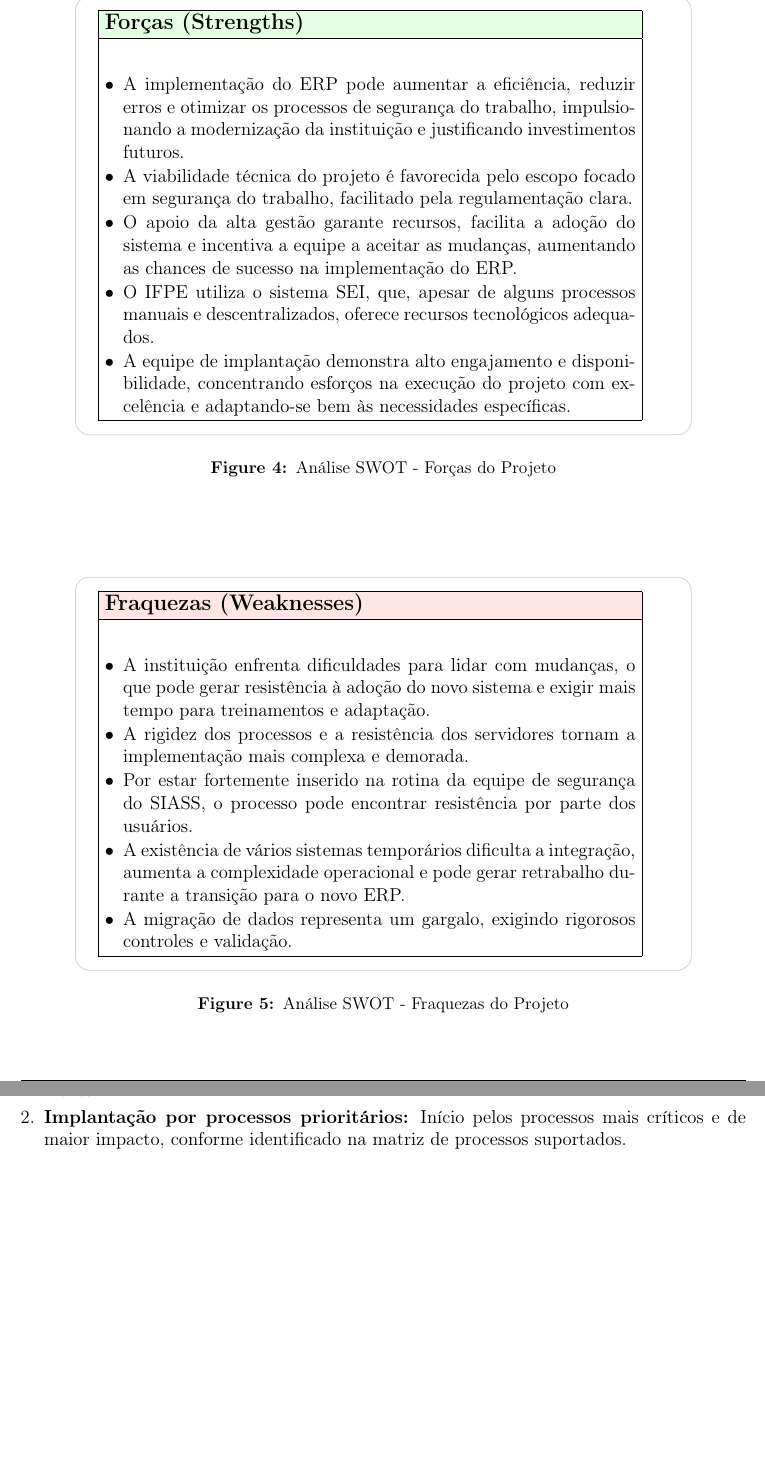
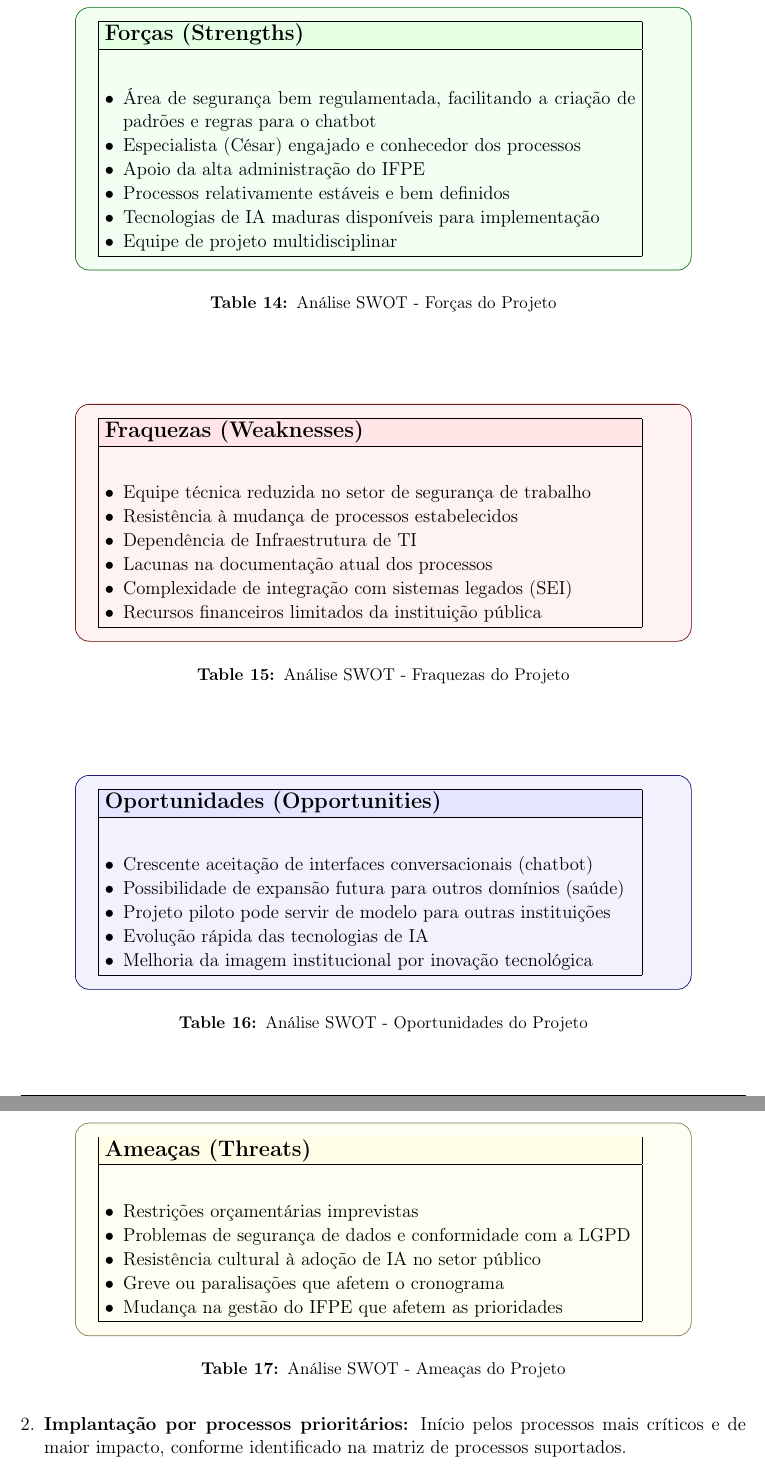
Before and after one commit to mbmartns/Projeto-SGE-PGP-GPN-, a LaTeX document (Entrega Final/Implantação/main.tex): two parts of pages 29 and 30 of 43, joined at a grey line, cut so that both start at the same text, the shorter picture padded with empty space. Compiled offline with pdfLaTeX.

Commit message:
Update main.pdf, main.fdb_latexmk, and main.toc for final project adjustments; add new main.synctex.gz file and enhance main.tex with SWOT analysis tables.

```diff
--- a/Entrega Final/Implantação/main.tex
+++ b/Entrega Final/Implantação/main.tex
@@ -927,55 +927,87 @@ A solução proposta consiste em um chatbot impulsionado por Inteligência Artif
 
 Para definir a estratégia mais adequada de implantação, realizamos uma análise SWOT, apresentada a seguir.
 
-\begin{figure}[htbp]
+\begin{table}[htbp]
 \centering
-\begin{tcolorbox}[enhanced, colback=white, colframe=gray!40, arc=3mm, boxrule=0.5pt, width=0.85\textwidth]
+\begin{tcolorbox}[enhanced, colback=green!5, colframe=green!40!black, arc=3mm, boxrule=0.5pt, width=0.85\textwidth]
 \begin{tabular}{|p{12cm}|}
 \hline
 \rowcolor{green!10}\large \textbf{Forças (Strengths)} \\
 \hline
 \begin{itemize}\setlength{\itemsep}{1pt}
-\item A implementação do ERP pode aumentar a eficiência, reduzir erros e otimizar os processos de segurança do trabalho, impulsionando a modernização da instituição e justificando investimentos futuros.
-
-\item A viabilidade técnica do projeto é favorecida pelo escopo focado em segurança do trabalho, facilitado pela regulamentação clara.
-
-\item O apoio da alta gestão garante recursos, facilita a adoção do sistema e incentiva a equipe a aceitar as mudanças, aumentando as chances de sucesso na implementação do ERP.
-
-\item O IFPE utiliza o sistema SEI, que, apesar de alguns processos manuais e descentralizados, oferece recursos tecnológicos adequados.
-
-\item A equipe de implantação demonstra alto engajamento e disponibilidade, concentrando esforços na execução do projeto com excelência e adaptando-se bem às necessidades específicas.
+\item Área de segurança bem regulamentada, facilitando a criação de padrões e regras para o chatbot
+\item Especialista (César) engajado e conhecedor dos processos
+\item Apoio da alta administração do IFPE
+\item Processos relativamente estáveis e bem definidos
+\item Tecnologias de IA maduras disponíveis para implementação
+\item Equipe de projeto multidisciplinar
 \end{itemize} \\
 \hline
 \end{tabular}
 \end{tcolorbox}
 \caption{Análise SWOT - Forças do Projeto}
-\end{figure}
+\end{table}
 
-\begin{figure}[htbp]
+\begin{table}[htbp]
 \centering
-\begin{tcolorbox}[enhanced, colback=white, colframe=gray!40, arc=3mm, boxrule=0.5pt, width=0.85\textwidth]
+\begin{tcolorbox}[enhanced, colback=red!5, colframe=red!40!black, arc=3mm, boxrule=0.5pt, width=0.85\textwidth]
 \begin{tabular}{|p{12cm}|}
 \hline
 \rowcolor{red!10}\large \textbf{Fraquezas (Weaknesses)} \\
 \hline
 \begin{itemize}\setlength{\itemsep}{1pt}
-\item A instituição enfrenta dificuldades para lidar com mudanças, o que pode gerar resistência à adoção do novo sistema e exigir mais tempo para treinamentos e adaptação.
-
-\item A rigidez dos processos e a resistência dos servidores tornam a implementação mais complexa e demorada.
-
-\item Por estar fortemente inserido na rotina da equipe de segurança do SIASS, o processo pode encontrar resistência por parte dos usuários.
-
-\item A existência de vários sistemas temporários dificulta a integração, aumenta a complexidade operacional e pode gerar retrabalho durante a transição para o novo ERP.
-
-\item A migração de dados representa um gargalo, exigindo rigorosos controles e validação.
+\item Equipe técnica reduzida no setor de segurança de trabalho
+\item Resistência à mudança de processos estabelecidos
+\item Dependência de Infraestrutura de TI
+\item Lacunas na documentação atual dos processos
+\item Complexidade de integração com sistemas legados (SEI)
+\item Recursos financeiros limitados da instituição pública
 \end{itemize} \\
 \hline
 \end{tabular}
 \end{tcolorbox}
 \caption{Análise SWOT - Fraquezas do Projeto}
-\end{figure}
-\clearpage
+\end{table}
 
+\begin{table}[htbp]
+\centering
+\begin{tcolorbox}[enhanced, colback=blue!5, colframe=blue!40!black, arc=3mm, boxrule=0.5pt, width=0.85\textwidth]
+\begin{tabular}{|p{12cm}|}
+\hline
+\rowcolor{blue!10}\large \textbf{Oportunidades (Opportunities)} \\
+\hline
+\begin{itemize}\setlength{\itemsep}{1pt}
+\item Crescente aceitação de interfaces conversacionais (chatbot)
+\item Possibilidade de expansão futura para outros domínios (saúde)
+\item Projeto piloto pode servir de modelo para outras instituições
+\item Evolução rápida das tecnologias de IA
+\item Melhoria da imagem institucional por inovação tecnológica
+\end{itemize} \\
+\hline
+\end{tabular}
+\end{tcolorbox}
+\caption{Análise SWOT - Oportunidades do Projeto}
+\end{table}
+
+\begin{table}[htbp]
+\centering
+\begin{tcolorbox}[enhanced, colback=yellow!5, colframe=yellow!40!black, arc=3mm, boxrule=0.5pt, width=0.85\textwidth]
+\begin{tabular}{|p{12cm}|}
+\hline
+\rowcolor{yellow!10}\large \textbf{Ameaças (Threats)} \\
+\hline
+\begin{itemize}\setlength{\itemsep}{1pt}
+\item Restrições orçamentárias imprevistas
+\item Problemas de segurança de dados e conformidade com a LGPD
+\item Resistência cultural à adoção de IA no setor público
+\item Greve ou paralisações que afetem o cronograma
+\item Mudança na gestão do IFPE que afetem as prioridades
+\end{itemize} \\
+\hline
+\end{tabular}
+\end{tcolorbox}
+\caption{Análise SWOT - Ameaças do Projeto}
+\end{table}
 \subsubsection{Estratégia selecionada}
 
 Com base na análise SWOT e nas características do projeto, selecionamos uma estratégia de implantação \textbf{gradual e iterativa}, com as seguintes características:
```
Also changed, not shown: 6 other files.
